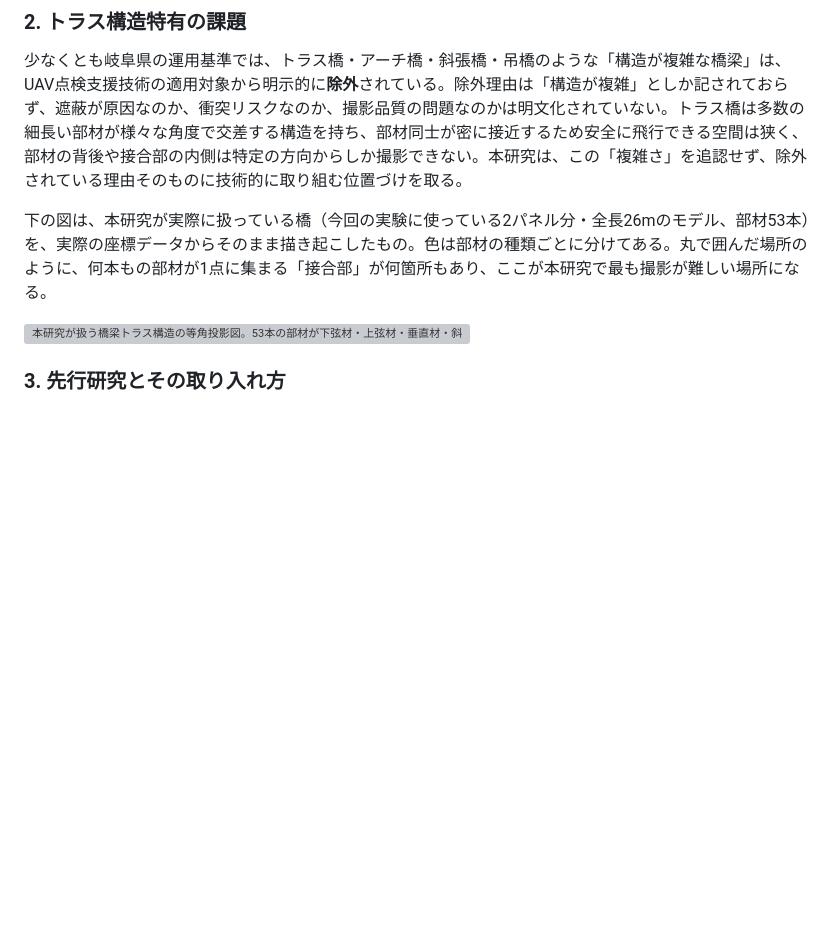
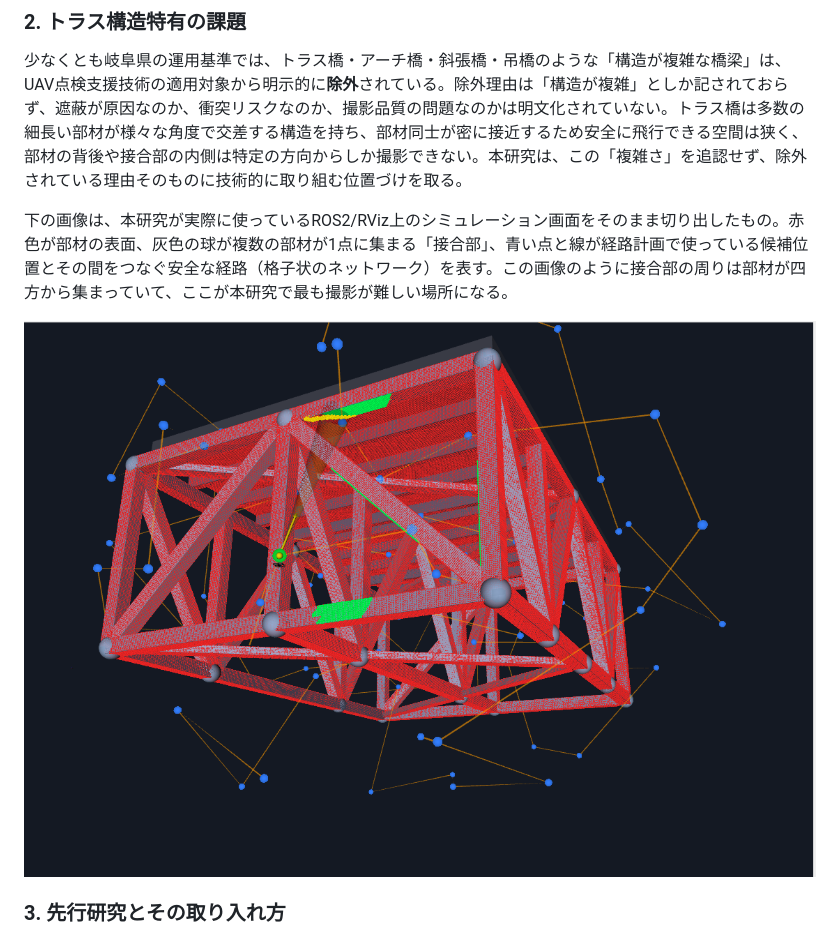
Before and after one commit to hashimotomasanorishukatsu-afk/hashimotomasanorishukatsu-afk.github.io, a Markdown page: README.md, the part around the change. Rendered like a GitHub page; pictures changed too: bridge-rviz.png (added); blank space fills up the shorter version; grey boxes are pictures that could not be loaded.

Commit message:
Replace generated bridge diagram with the real RViz screenshot
自作のSVG図(接合部の位置を検証し直しても伝わらなかった)をやめ、
report/pic/ai/のRViz実機スクリーンショットを使う。ウィンドウ枠を
トリミングして本文に合わせた。

Co-Authored-By: Claude Sonnet 5 <noreply@anthropic.com>

```diff
--- a/README.md
+++ b/README.md
@@ -21,9 +21,9 @@ C++ / ROS2でロボティクスの経路計画アルゴリズムを実装するA
 
 少なくとも岐阜県の運用基準では、トラス橋・アーチ橋・斜張橋・吊橋のような「構造が複雑な橋梁」は、UAV点検支援技術の適用対象から明示的に**除外**されている。除外理由は「構造が複雑」としか記されておらず、遮蔽が原因なのか、衝突リスクなのか、撮影品質の問題なのかは明文化されていない。トラス橋は多数の細長い部材が様々な角度で交差する構造を持ち、部材同士が密に接近するため安全に飛行できる空間は狭く、部材の背後や接合部の内側は特定の方向からしか撮影できない。本研究は、この「複雑さ」を追認せず、除外されている理由そのものに技術的に取り組む位置づけを取る。
 
-下の図は、本研究が実際に扱っている橋（今回の実験に使っている2パネル分・全長26mのモデル、部材53本）を、実際の座標データからそのまま描き起こしたもの。色は部材の種類ごとに分けてある。丸で囲んだ場所のように、何本もの部材が1点に集まる「接合部」が何箇所もあり、ここが本研究で最も撮影が難しい場所になる。
+下の画像は、本研究が実際に使っているROS2/RViz上のシミュレーション画面をそのまま切り出したもの。赤色が部材の表面、灰色の球が複数の部材が1点に集まる「接合部」、青い点と線が経路計画で使っている候補位置とその間をつなぐ安全な経路（格子状のネットワーク）を表す。この画像のように接合部の周りは部材が四方から集まっていて、ここが本研究で最も撮影が難しい場所になる。
 
-![本研究が扱う橋梁トラス構造の等角投影図。53本の部材が下弦材・上弦材・垂直材・斜材・横桁・縦桁リブ・道路床版・水平ブレースの8種類に色分けされ、複数の部材が集まる接合部が赤丸で示されている。](diagram-bridge-structure.svg)
+![本研究のROS2/RViz上のシミュレーション画面。赤色の橋梁トラス部材、灰色の球で示された接合部、青い点と線で示された候補位置・安全な経路のネットワークが写っている。](bridge-rviz.png)
 
 ### 3. 先行研究とその取り入れ方
 
```
Also changed, not shown: 1 other file.
